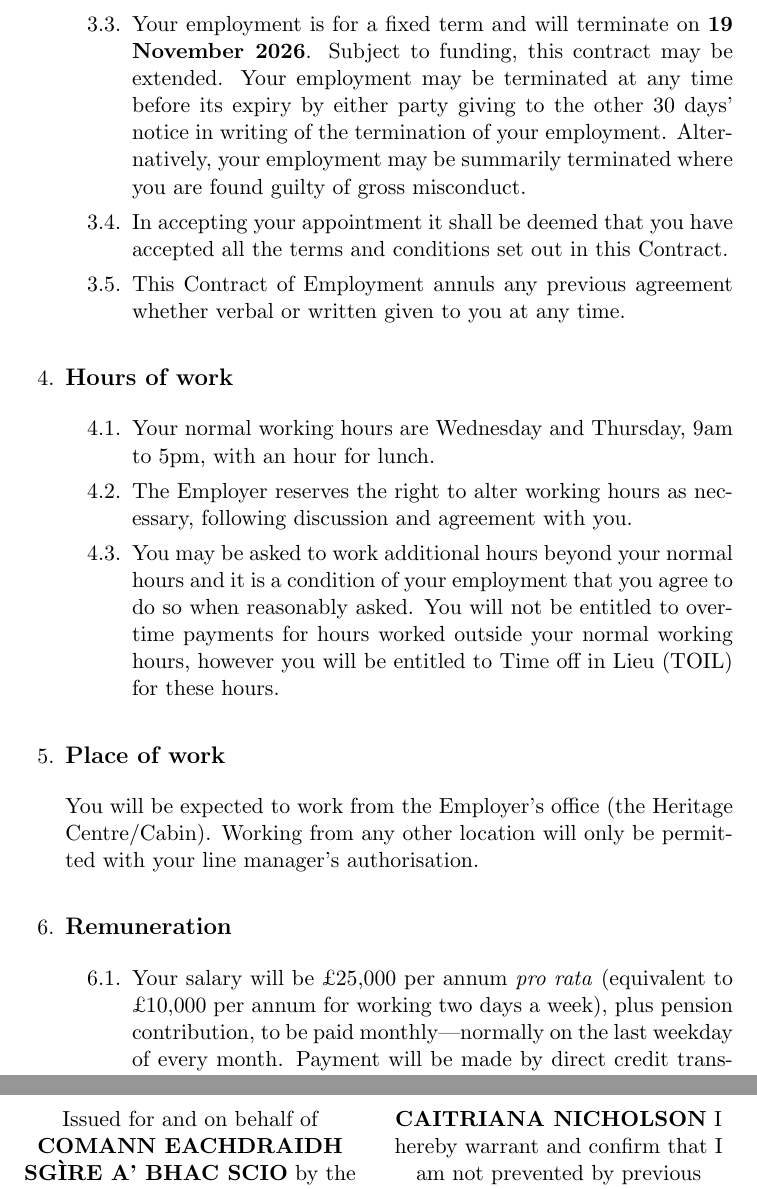
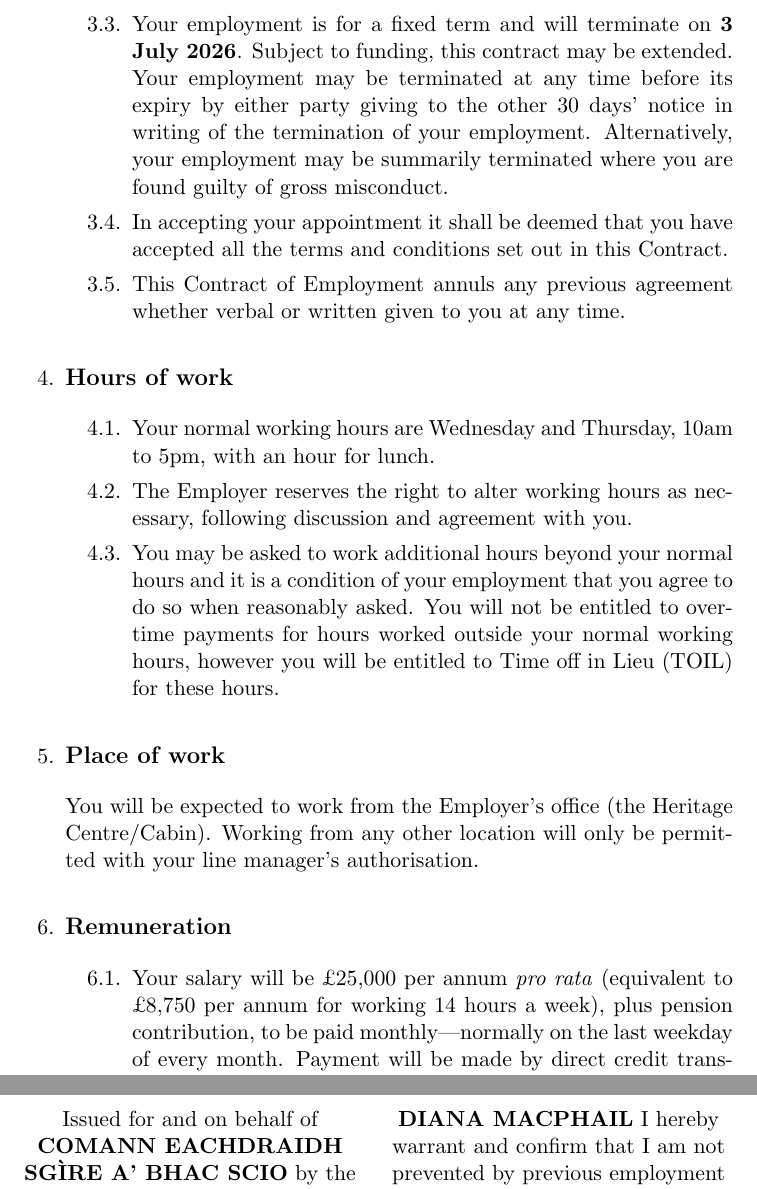
Before and after one commit to donaldi/cebac, a LaTeX document (employee/employment-contract.tex): two parts of pages 4 and 11 of 11, joined at a grey line, cut so that both start at the same text. Compiled offline with pdfLaTeX.

Commit message:
After changes for Diana MacPhail.

```diff
--- a/employee/employment-contract.tex
+++ b/employee/employment-contract.tex
@@ -45,7 +45,7 @@
   Employee Contract \\
   COMANN EACHDRAIDH SGÌRE A' BHAC SCIO (SC049033)\\
   \large Statement of Terms and Conditions of Employment \\
-  CAITRIANA NICHOLSON
+  DIANA MACPHAIL
   }
 
 \pagestyle{plain}
@@ -122,6 +122,6 @@ will prevail, except where expressly stated to the contrary.
   \item No employment with a previous employer counts as part of your period of
   continuous employment.
-  \item Your employment is for a fixed term and will terminate on \textbf{19 November 2026}.
+  \item Your employment is for a fixed term and will terminate on \textbf{3 July 2026}.
   Subject to funding, this contract may be extended. Your employment may be
   terminated at any time before its expiry by either party giving to the other 30
   days’ notice in writing of the termination of your employment. Alternatively,
@@ -136,7 +136,7 @@ will prevail, except where expressly stated to the contrary.
 
 \item \addsubsec{Hours of work}
 \begin{legal}
-\item Your normal working hours are Wednesday and Thursday, 9am to 5pm, with an hour for lunch.
+\item Your normal working hours are Wednesday and Thursday, 10am to 5pm, with an hour for lunch.
 \item The Employer reserves the right to alter working hours as necessary, following
 discussion and agreement with you.
 \item You may be asked to work additional hours beyond your normal hours and it is
@@ -153,8 +153,8 @@ from any other location will only be permitted with your line manager's authoris
 
 \item \addsubsec{Remuneration}
 \begin{legal}
-\item Your salary will be £25,000 per annum \textit{pro rata} (equivalent to £10,000 per annum
-for working two days a week), plus pension contribution, to be paid monthly---normally
+\item Your salary will be £25,000 per annum \textit{pro rata} (equivalent to £8,750 per annum
+for working 14 hours a week), plus pension contribution, to be paid monthly---normally
 on the last weekday of every month. Payment will be made by direct credit transfer
 to a bank or building society account nominated by you. You will not be entitled to overtime
 payment for hours worked outside your normal weekly hours (as specified above).
@@ -387,7 +387,7 @@ Issued for and on behalf of \textbf{COMANN EACHDRAIDH SGÌRE A' BHAC SCIO} by th
 \columnbreak
 
 \begin{center}
-\textbf{CAITRIANA NICHOLSON}
+\textbf{DIANA MACPHAIL}
 I hereby warrant and confirm that I am not prevented by previous employment terms
 and conditions, or in any other way, from entering into employment with the Employer
 or performing any of the duties of employment referred to above. I accept the terms of
```
Also changed, not shown: employee/employment-contract.tex (8 more changed lines).
